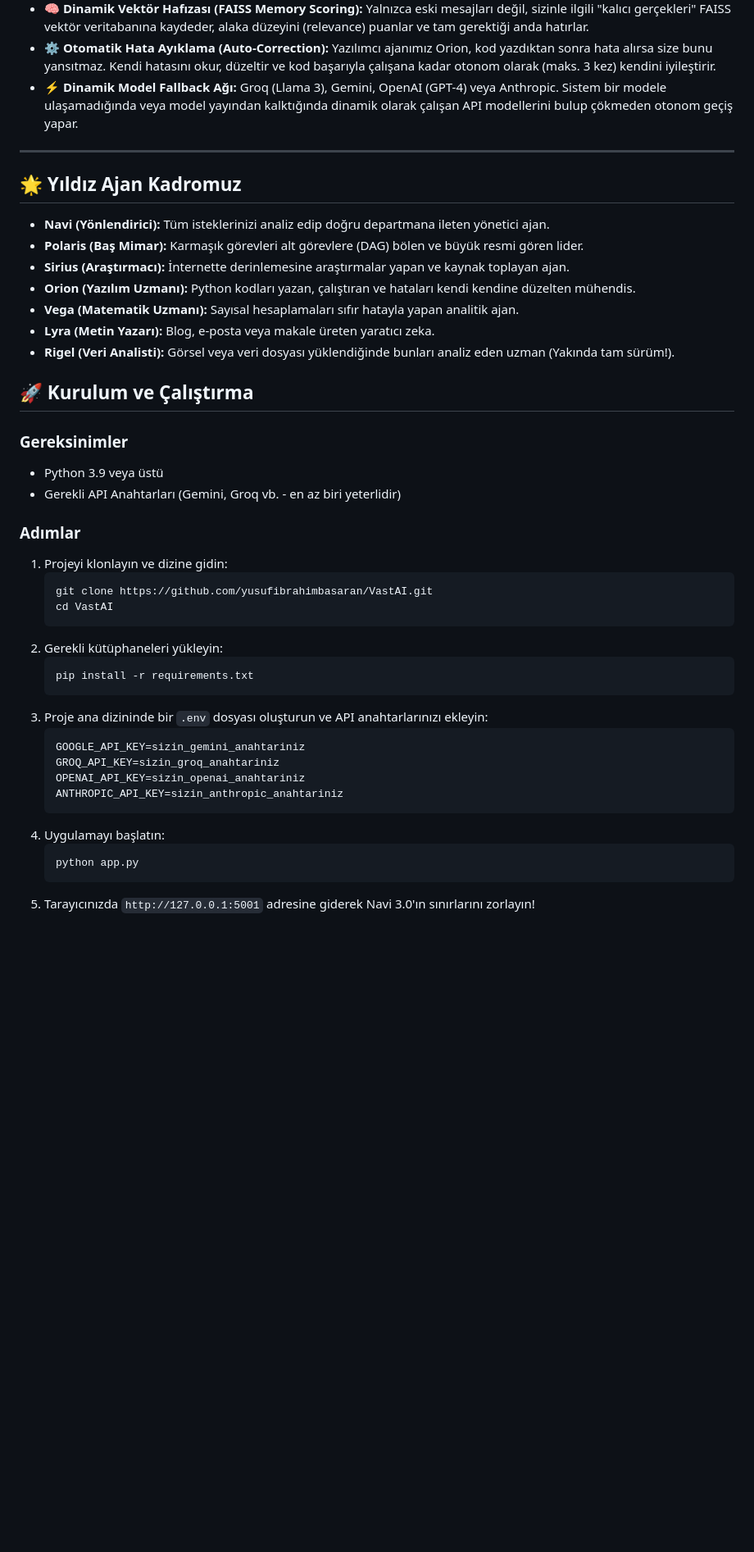
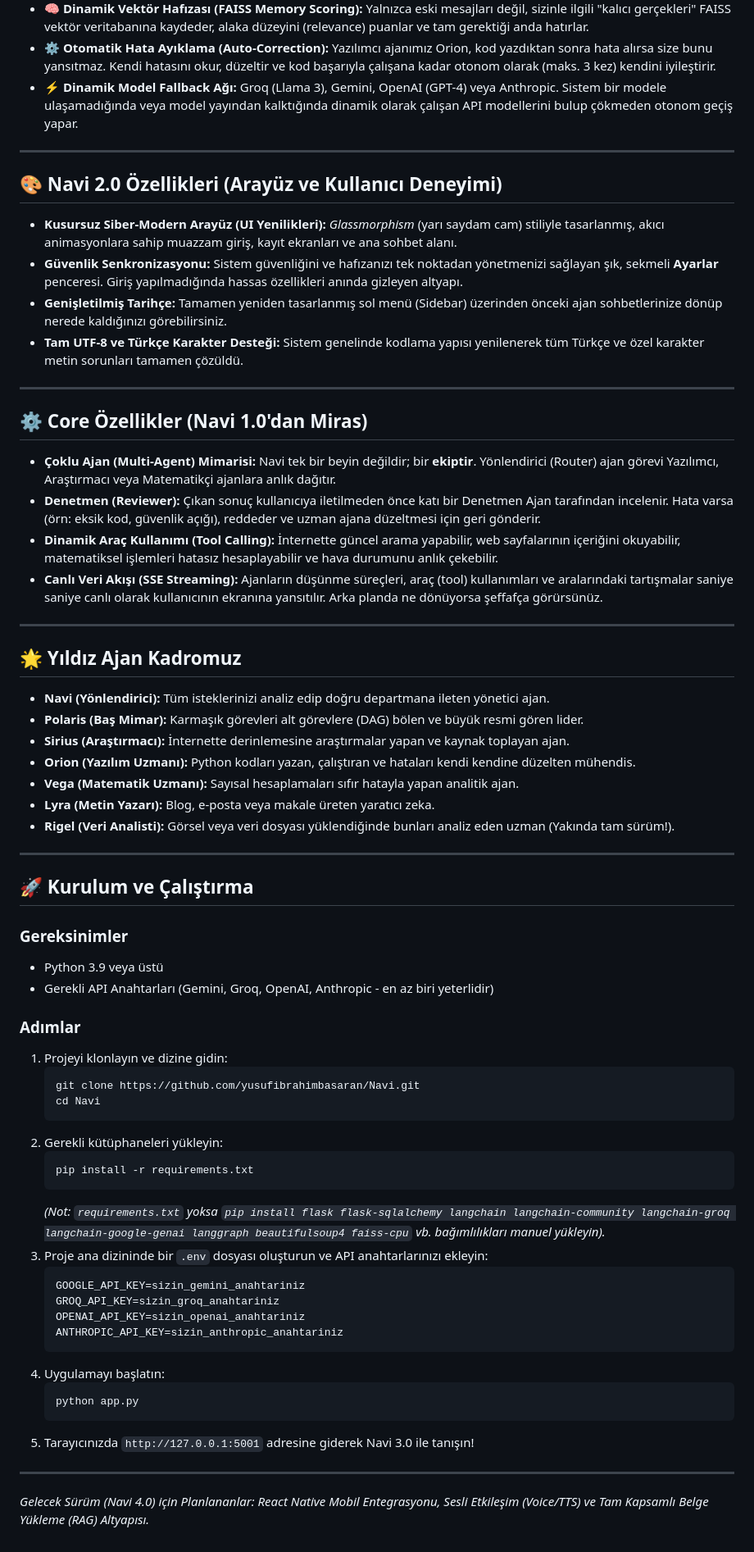
Before and after one commit to yusufibrahimbasaran/Navi, a Markdown page: README.md, the part around one of its changes. Shown at 82% size. GitHub-like rendering; blank space fills up the shorter version.

Commit message:
Docs: Make README more comprehensive covering v1 and v2 features

````diff
--- a/README.md
+++ b/README.md
@@ -12,6 +13,22 @@ Navi 3.0 ile "Otonom Yapay Zeka" vizyonumuzu tamamladık ve ajanların kendi ara
 *   **🧠 Dinamik Vektör Hafızası (FAISS Memory Scoring):** Yalnızca eski mesajları değil, sizinle ilgili "kalıcı gerçekleri" FAISS vektör veritabanına kaydeder, alaka düzeyini (relevance) puanlar ve tam gerektiği anda hatırlar.
 *   **⚙️ Otomatik Hata Ayıklama (Auto-Correction):** Yazılımcı ajanımız Orion, kod yazdıktan sonra hata alırsa size bunu yansıtmaz. Kendi hatasını okur, düzeltir ve kod başarıyla çalışana kadar otonom olarak (maks. 3 kez) kendini iyileştirir.
 *   **⚡ Dinamik Model Fallback Ağı:** Groq (Llama 3), Gemini, OpenAI (GPT-4) veya Anthropic. Sistem bir modele ulaşamadığında veya model yayından kalktığında dinamik olarak çalışan API modellerini bulup çökmeden otonom geçiş yapar.
+
+---
+
+## 🎨 Navi 2.0 Özellikleri (Arayüz ve Kullanıcı Deneyimi)
+*   **Kusursuz Siber-Modern Arayüz (UI Yenilikleri):** *Glassmorphism* (yarı saydam cam) stiliyle tasarlanmış, akıcı animasyonlara sahip muazzam giriş, kayıt ekranları ve ana sohbet alanı.
+*   **Güvenlik Senkronizasyonu:** Sistem güvenliğini ve hafızanızı tek noktadan yönetmenizi sağlayan şık, sekmeli **Ayarlar** penceresi. Giriş yapılmadığında hassas özellikleri anında gizleyen altyapı.
+*   **Genişletilmiş Tarihçe:** Tamamen yeniden tasarlanmış sol menü (Sidebar) üzerinden önceki ajan sohbetlerinize dönüp nerede kaldığınızı görebilirsiniz.
+*   **Tam UTF-8 ve Türkçe Karakter Desteği:** Sistem genelinde kodlama yapısı yenilenerek tüm Türkçe ve özel karakter metin sorunları tamamen çözüldü.
+
+---
+
+## ⚙️ Core Özellikler (Navi 1.0'dan Miras)
+*   **Çoklu Ajan (Multi-Agent) Mimarisi:** Navi tek bir beyin değildir; bir **ekiptir**. Yönlendirici (Router) ajan görevi Yazılımcı, Araştırmacı veya Matematikçi ajanlara anlık dağıtır.
+*   **Denetmen (Reviewer):** Çıkan sonuç kullanıcıya iletilmeden önce katı bir Denetmen Ajan tarafından incelenir. Hata varsa (örn: eksik kod, güvenlik açığı), reddeder ve uzman ajana düzeltmesi için geri gönderir.
+*   **Dinamik Araç Kullanımı (Tool Calling):** İnternette güncel arama yapabilir, web sayfalarının içeriğini okuyabilir, matematiksel işlemleri hatasız hesaplayabilir ve hava durumunu anlık çekebilir.
+*   **Canlı Veri Akışı (SSE Streaming):** Ajanların düşünme süreçleri, araç (tool) kullanımları ve aralarındaki tartışmalar saniye saniye canlı olarak kullanıcının ekranına yansıtılır. Arka planda ne dönüyorsa şeffafça görürsünüz.
 
 ---
 
@@ -25,22 +42,25 @@ Navi 3.0 ile "Otonom Yapay Zeka" vizyonumuzu tamamladık ve ajanların kendi ara
 *   **Lyra (Metin Yazarı):** Blog, e-posta veya makale üreten yaratıcı zeka.
 *   **Rigel (Veri Analisti):** Görsel veya veri dosyası yüklendiğinde bunları analiz eden uzman (Yakında tam sürüm!).
 
+---
+
 ## 🚀 Kurulum ve Çalıştırma
 
 ### Gereksinimler
 *   Python 3.9 veya üstü
-*   Gerekli API Anahtarları (Gemini, Groq vb. - en az biri yeterlidir)
+*   Gerekli API Anahtarları (Gemini, Groq, OpenAI, Anthropic - en az biri yeterlidir)
 
 ### Adımlar
 1.  Projeyi klonlayın ve dizine gidin:
     ```bash
-    git clone https://github.com/yusufibrahimbasaran/VastAI.git
-    cd VastAI
+    git clone https://github.com/yusufibrahimbasaran/Navi.git
+    cd Navi
     ```
 2.  Gerekli kütüphaneleri yükleyin:
     ```bash
     pip install -r requirements.txt
     ```
+    *(Not: `requirements.txt` yoksa `pip install flask flask-sqlalchemy langchain langchain-community langchain-groq langchain-google-genai langgraph beautifulsoup4 faiss-cpu` vb. bağımlılıkları manuel yükleyin).*
 3.  Proje ana dizininde bir `.env` dosyası oluşturun ve API anahtarlarınızı ekleyin:
     ```env
     GOOGLE_API_KEY=sizin_gemini_anahtariniz
@@ -52,4 +72,7 @@ Navi 3.0 ile "Otonom Yapay Zeka" vizyonumuzu tamamladık ve ajanların kendi ara
     ```bash
     python app.py
     ```
-5.  Tarayıcınızda `http://127.0.0.1:5001` adresine giderek Navi 3.0'ın sınırlarını zorlayın!
+5.  Tarayıcınızda `http://127.0.0.1:5001` adresine giderek Navi 3.0 ile tanışın!
+
+---
+*Gelecek Sürüm (Navi 4.0) için Planlananlar: React Native Mobil Entegrasyonu, Sesli Etkileşim (Voice/TTS) ve Tam Kapsamlı Belge Yükleme (RAG) Altyapısı.*
````
Also changed, not shown: other parts of README.md (+4 -3 lines).
